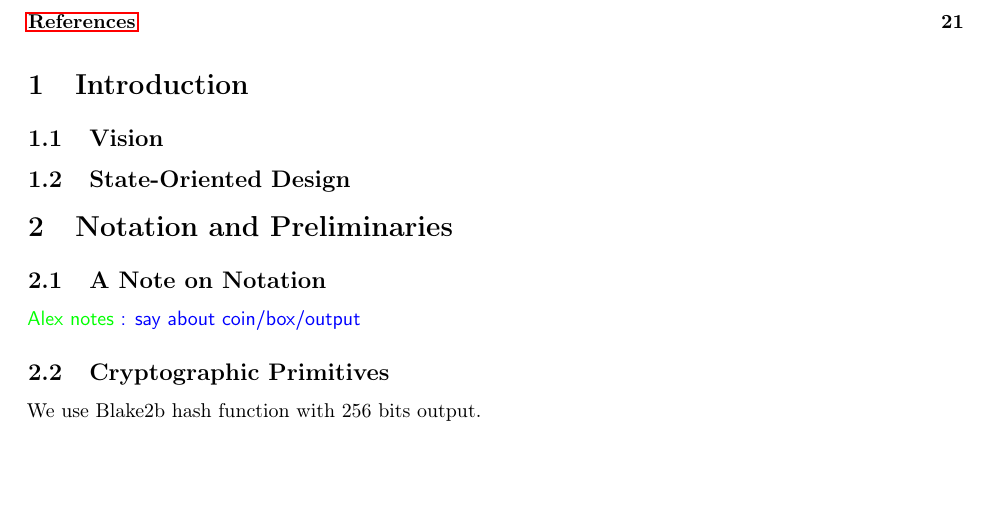
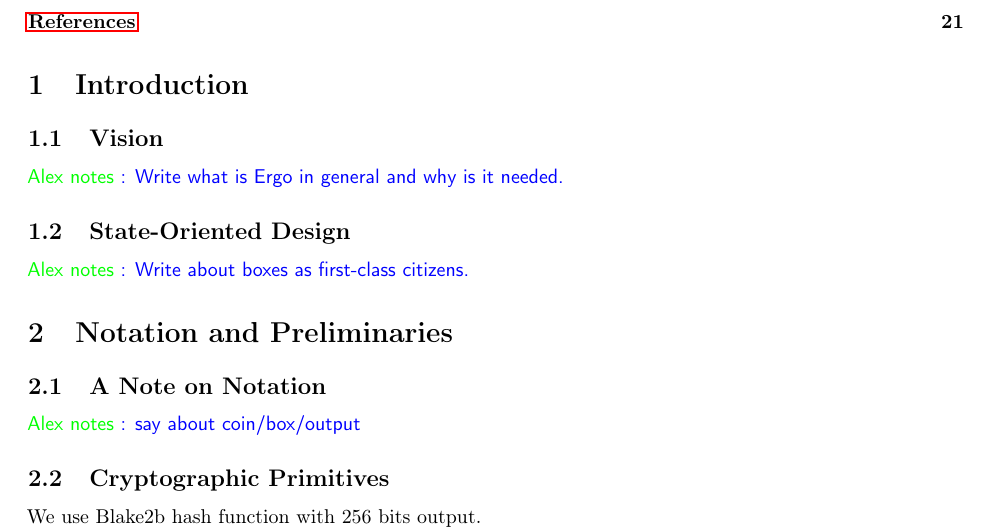
Before and after one commit to ergoplatform/ergo, a LaTeX document (papers/yellow/main.tex): part of page 3 of 21, cut so that both start at the same text, the shorter picture padded with empty space. Compiled offline with pdfLaTeX.

Commit message:
notes to empty sections

```diff
--- a/papers/yellow/main.tex
+++ b/papers/yellow/main.tex
@@ -121,10 +121,15 @@
 
 \subsection{Vision}
 
+\knote{Write what is Ergo in general and why is it needed.}
+
 \subsection{State-Oriented Design}
 
+
+\knote{Write about boxes as first-class citizens.}
+
+
 \section{Notation and Preliminaries}
-
 
 
 \subsection{A Note on Notation}
```
